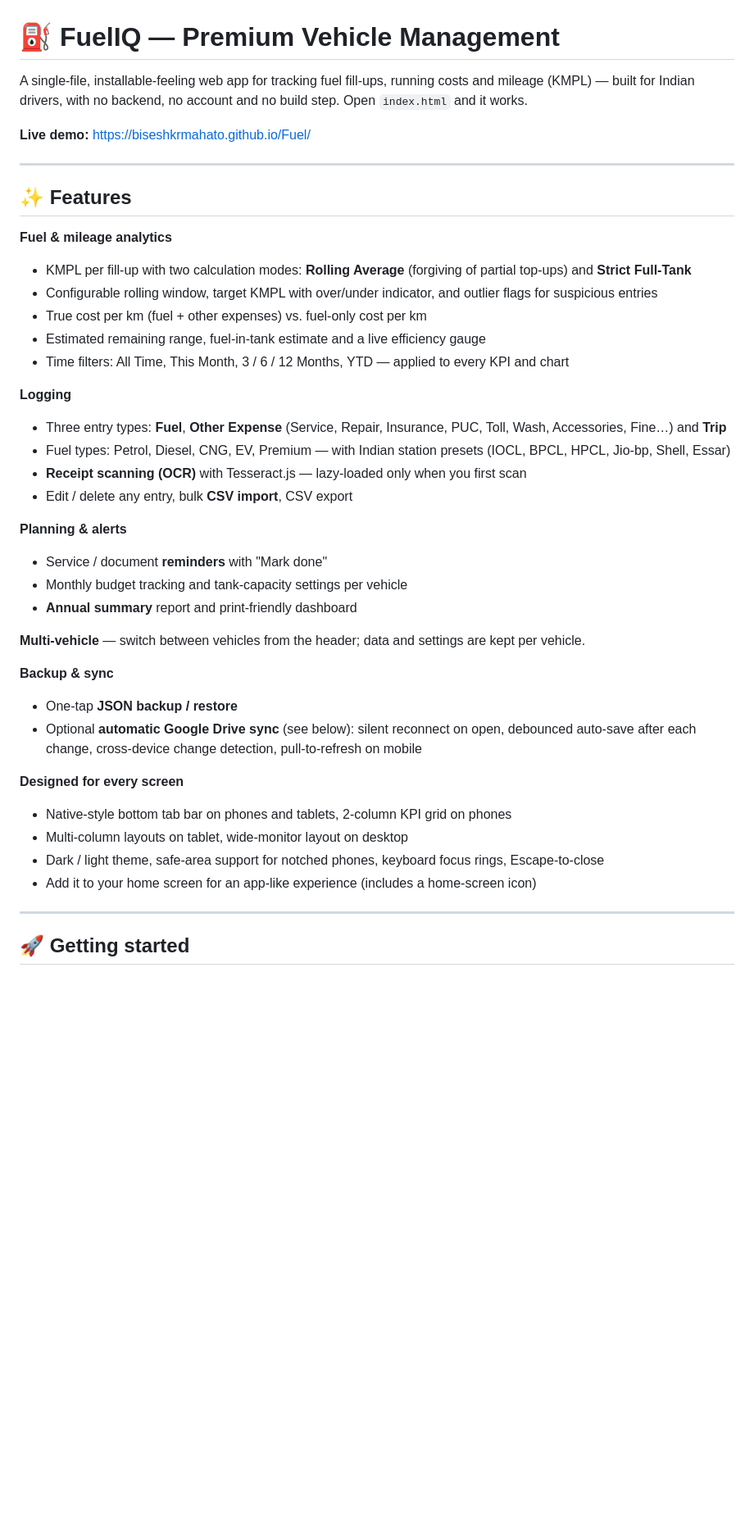
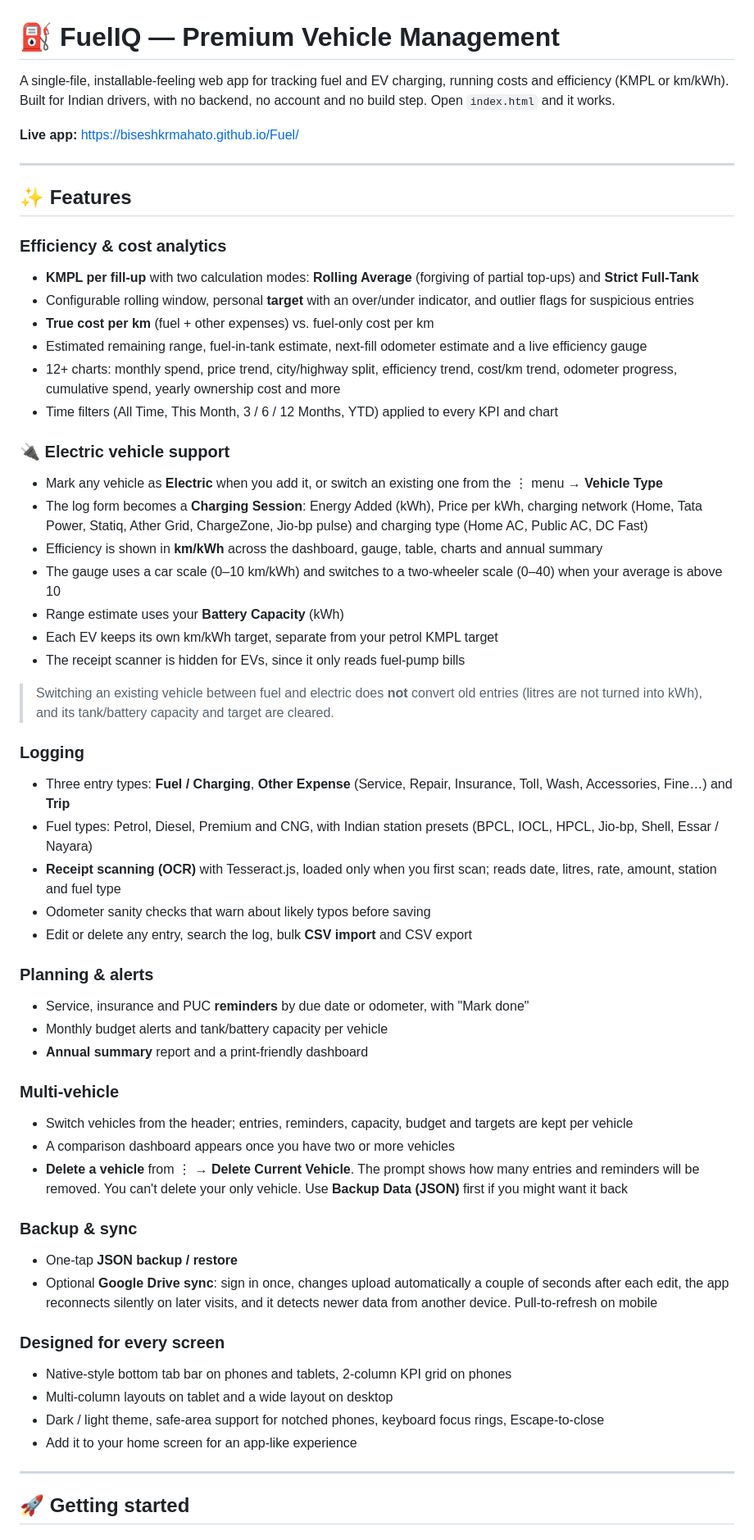
Before and after one commit to Biseshkrmahato/Fuel, a Markdown page: README.md, the part around one of its changes. Shown at 82% size. GitHub-like rendering; blank space fills up the shorter version.

```diff
--- a/README.md
+++ b/README.md
@@ -1,42 +1,58 @@
 # ⛽ FuelIQ — Premium Vehicle Management
 
-A single-file, installable-feeling web app for tracking fuel fill-ups, running costs and mileage (KMPL) — built for Indian drivers, with no backend, no account and no build step. Open `index.html` and it works.
+A single-file, installable-feeling web app for tracking fuel and EV charging, running costs and efficiency (KMPL or km/kWh). Built for Indian drivers, with no backend, no account and no build step. Open `index.html` and it works.
 
-**Live demo:** https://biseshkrmahato.github.io/Fuel/
+**Live app:** https://biseshkrmahato.github.io/Fuel/
 
 ---
 
 ## ✨ Features
 
-**Fuel & mileage analytics**
-- KMPL per fill-up with two calculation modes: **Rolling Average** (forgiving of partial top-ups) and **Strict Full-Tank**
-- Configurable rolling window, target KMPL with over/under indicator, and outlier flags for suspicious entries
-- True cost per km (fuel + other expenses) vs. fuel-only cost per km
-- Estimated remaining range, fuel-in-tank estimate and a live efficiency gauge
-- Time filters: All Time, This Month, 3 / 6 / 12 Months, YTD — applied to every KPI and chart
+### Efficiency & cost analytics
+- **KMPL per fill-up** with two calculation modes: **Rolling Average** (forgiving of partial top-ups) and **Strict Full-Tank**
+- Configurable rolling window, personal **target** with an over/under indicator, and outlier flags for suspicious entries
+- **True cost per km** (fuel + other expenses) vs. fuel-only cost per km
+- Estimated remaining range, fuel-in-tank estimate, next-fill odometer estimate and a live efficiency gauge
+- 12+ charts: monthly spend, price trend, city/highway split, efficiency trend, cost/km trend, odometer progress, cumulative spend, yearly ownership cost and more
+- Time filters (All Time, This Month, 3 / 6 / 12 Months, YTD) applied to every KPI and chart
 
-**Logging**
-- Three entry types: **Fuel**, **Other Expense** (Service, Repair, Insurance, PUC, Toll, Wash, Accessories, Fine…) and **Trip**
-- Fuel types: Petrol, Diesel, CNG, EV, Premium — with Indian station presets (IOCL, BPCL, HPCL, Jio-bp, Shell, Essar)
-- **Receipt scanning (OCR)** with Tesseract.js — lazy-loaded only when you first scan
-- Edit / delete any entry, bulk **CSV import**, CSV export
+### 🔌 Electric vehicle support
+- Mark any vehicle as **Electric** when you add it, or switch an existing one from the ⋮ menu → **Vehicle Type**
+- The log form becomes a **Charging Session**: Energy Added (kWh), Price per kWh, charging network (Home, Tata Power, Statiq, Ather Grid, ChargeZone, Jio-bp pulse) and charging type (Home AC, Public AC, DC Fast)
+- Efficiency is shown in **km/kWh** across the dashboard, gauge, table, charts and annual summary
+- The gauge uses a car scale (0–10 km/kWh) and switches to a two-wheeler scale (0–40) when your average is above 10
+- Range estimate uses your **Battery Capacity** (kWh)
+- Each EV keeps its own km/kWh target, separate from your petrol KMPL target
+- The receipt scanner is hidden for EVs, since it only reads fuel-pump bills
 
-**Planning & alerts**
-- Service / document **reminders** with "Mark done"
-- Monthly budget tracking and tank-capacity settings per vehicle
-- **Annual summary** report and print-friendly dashboard
+> Switching an existing vehicle between fuel and electric does **not** convert old entries (litres are not turned into kWh), and its tank/battery capacity and target are cleared.
 
-**Multi-vehicle** — switch between vehicles from the header; data and settings are kept per vehicle.
+### Logging
+- Three entry types: **Fuel / Charging**, **Other Expense** (Service, Repair, Insurance, Toll, Wash, Accessories, Fine…) and **Trip**
+- Fuel types: Petrol, Diesel, Premium and CNG, with Indian station presets (BPCL, IOCL, HPCL, Jio-bp, Shell, Essar / Nayara)
+- **Receipt scanning (OCR)** with Tesseract.js, loaded only when you first scan; reads date, litres, rate, amount, station and fuel type
+- Odometer sanity checks that warn about likely typos before saving
+- Edit or delete any entry, search the log, bulk **CSV import** and CSV export
 
-**Backup & sync**
+### Planning & alerts
+- Service, insurance and PUC **reminders** by due date or odometer, with "Mark done"
+- Monthly budget alerts and tank/battery capacity per vehicle
+- **Annual summary** report and a print-friendly dashboard
+
+### Multi-vehicle
+- Switch vehicles from the header; entries, reminders, capacity, budget and targets are kept per vehicle
+- A comparison dashboard appears once you have two or more vehicles
+- **Delete a vehicle** from ⋮ → **Delete Current Vehicle**. The prompt shows how many entries and reminders will be removed. You can't delete your only vehicle. Use **Backup Data (JSON)** first if you might want it back
+
+### Backup & sync
 - One-tap **JSON backup / restore**
-- Optional **automatic Google Drive sync** (see below): silent reconnect on open, debounced auto-save after each change, cross-device change detection, pull-to-refresh on mobile
+- Optional **Google Drive sync**: sign in once, changes upload automatically a couple of seconds after each edit, the app reconnects silently on later visits, and it detects newer data from another device. Pull-to-refresh on mobile
 
-**Designed for every screen**
+### Designed for every screen
 - Native-style bottom tab bar on phones and tablets, 2-column KPI grid on phones
-- Multi-column layouts on tablet, wide-monitor layout on desktop
+- Multi-column layouts on tablet and a wide layout on desktop
 - Dark / light theme, safe-area support for notched phones, keyboard focus rings, Escape-to-close
-- Add it to your home screen for an app-like experience (includes a home-screen icon)
+- Add it to your home screen for an app-like experience
 
 ---
 
```
Also changed, not shown: other parts of README.md (+30 -24 lines).
